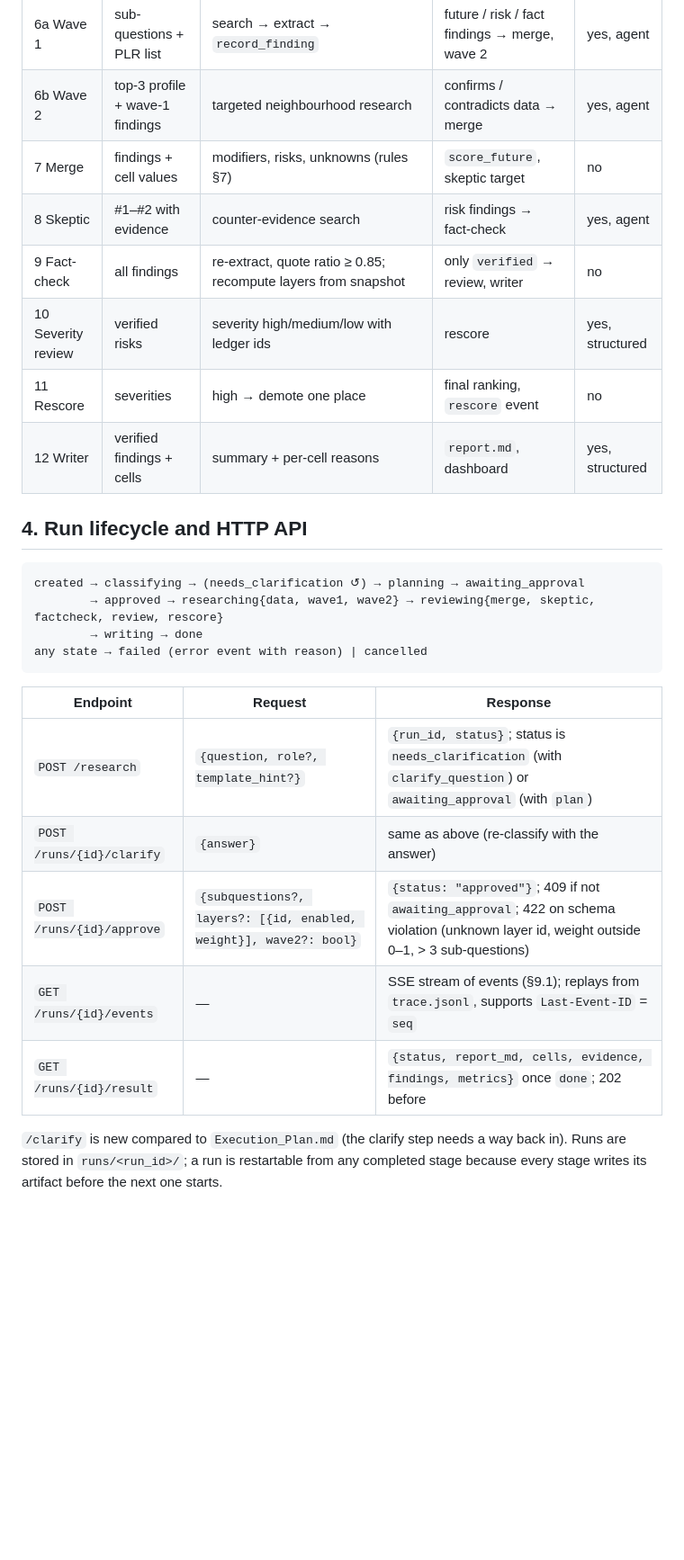
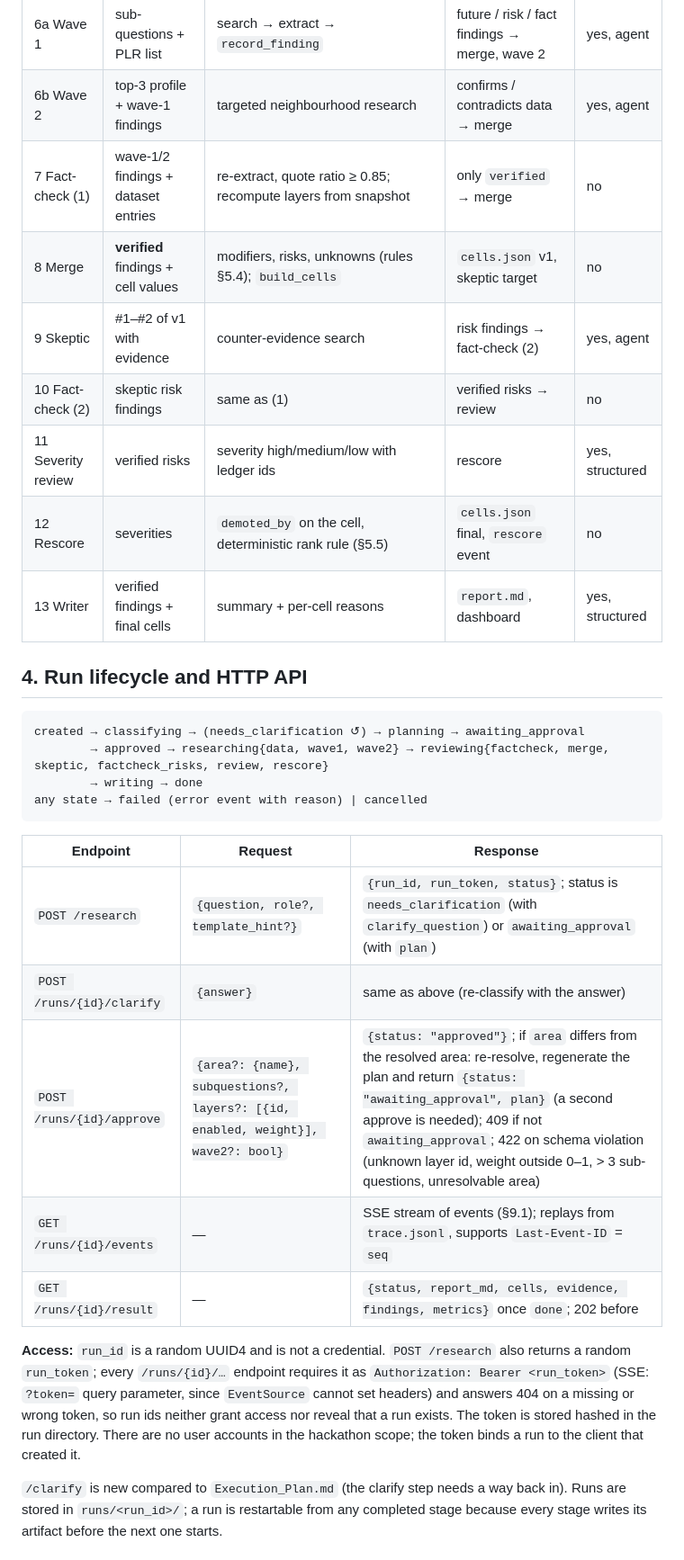
Before and after one commit to roger704/Risalite-hackathon, a Markdown page: docs/01_Architecture/Deep_Research_Spec.md, the part around one of its changes. Shown at 90% size. Drawn GitHub-style; blank space fills up the shorter version.

````diff
--- a/docs/01_Architecture/Deep_Research_Spec.md
+++ b/docs/01_Architecture/Deep_Research_Spec.md
@@ -83,29 +83,32 @@ flowchart TB
 | 5 Data stage | S2 snapshots | layer values per PLR, normalization, score v0, OSM↔IHK cross-check | top-3 profiles → wave 2; layers → ledger; `cells.json` | no |
 | 6a Wave 1 | sub-questions + PLR list | search → extract → `record_finding` | future / risk / fact findings → merge, wave 2 | yes, agent |
 | 6b Wave 2 | top-3 profile + wave-1 findings | targeted neighbourhood research | confirms / contradicts data → merge | yes, agent |
-| 7 Merge | findings + cell values | modifiers, risks, unknowns (rules §7) | `score_future`, skeptic target | no |
-| 8 Skeptic | #1–#2 with evidence | counter-evidence search | risk findings → fact-check | yes, agent |
-| 9 Fact-check | all findings | re-extract, quote ratio ≥ 0.85; recompute layers from snapshot | only `verified` → review, writer | no |
-| 10 Severity review | verified risks | severity high/medium/low with ledger ids | rescore | yes, structured |
-| 11 Rescore | severities | high → demote one place | final ranking, `rescore` event | no |
-| 12 Writer | verified findings + cells | summary + per-cell reasons | `report.md`, dashboard | yes, structured |
+| 7 Fact-check (1) | wave-1/2 findings + dataset entries | re-extract, quote ratio ≥ 0.85; recompute layers from snapshot | only `verified` → merge | no |
+| 8 Merge | **verified** findings + cell values | modifiers, risks, unknowns (rules §5.4); `build_cells` | `cells.json` v1, skeptic target | no |
+| 9 Skeptic | #1–#2 of v1 with evidence | counter-evidence search | risk findings → fact-check (2) | yes, agent |
+| 10 Fact-check (2) | skeptic risk findings | same as (1) | verified risks → review | no |
+| 11 Severity review | verified risks | severity high/medium/low with ledger ids | rescore | yes, structured |
+| 12 Rescore | severities | `demoted_by` on the cell, deterministic rank rule (§5.5) | `cells.json` final, `rescore` event | no |
+| 13 Writer | verified findings + final cells | summary + per-cell reasons | `report.md`, dashboard | yes, structured |
 
 ## 4. Run lifecycle and HTTP API
 
 ```text
 created → classifying → (needs_clarification ↺) → planning → awaiting_approval
-        → approved → researching{data, wave1, wave2} → reviewing{merge, skeptic, factcheck, review, rescore}
+        → approved → researching{data, wave1, wave2} → reviewing{factcheck, merge, skeptic, factcheck_risks, review, rescore}
         → writing → done
 any state → failed (error event with reason) | cancelled
 ```
 
 | Endpoint | Request | Response |
 |---|---|---|
-| `POST /research` | `{question, role?, template_hint?}` | `{run_id, status}`; status is `needs_clarification` (with `clarify_question`) or `awaiting_approval` (with `plan`) |
+| `POST /research` | `{question, role?, template_hint?}` | `{run_id, run_token, status}`; status is `needs_clarification` (with `clarify_question`) or `awaiting_approval` (with `plan`) |
 | `POST /runs/{id}/clarify` | `{answer}` | same as above (re-classify with the answer) |
-| `POST /runs/{id}/approve` | `{subquestions?, layers?: [{id, enabled, weight}], wave2?: bool}` | `{status: "approved"}`; 409 if not `awaiting_approval`; 422 on schema violation (unknown layer id, weight outside 0–1, > 3 sub-questions) |
+| `POST /runs/{id}/approve` | `{area?: {name}, subquestions?, layers?: [{id, enabled, weight}], wave2?: bool}` | `{status: "approved"}`; if `area` differs from the resolved area: re-resolve, regenerate the plan and return `{status: "awaiting_approval", plan}` (a second approve is needed); 409 if not `awaiting_approval`; 422 on schema violation (unknown layer id, weight outside 0–1, > 3 sub-questions, unresolvable area) |
 | `GET /runs/{id}/events` | — | SSE stream of events (§9.1); replays from `trace.jsonl`, supports `Last-Event-ID` = `seq` |
 | `GET /runs/{id}/result` | — | `{status, report_md, cells, evidence, findings, metrics}` once `done`; 202 before |
+
+**Access:** `run_id` is a random UUID4 and is not a credential. `POST /research` also returns a random `run_token`; every `/runs/{id}/…` endpoint requires it as `Authorization: Bearer <run_token>` (SSE: `?token=` query parameter, since `EventSource` cannot set headers) and answers 404 on a missing or wrong token, so run ids neither grant access nor reveal that a run exists. The token is stored hashed in the run directory. There are no user accounts in the hackathon scope; the token binds a run to the client that created it.
 
 `/clarify` is new compared to `Execution_Plan.md` (the clarify step needs a way back in). Runs are stored in `runs/<run_id>/`; a run is restartable from any completed stage because every stage writes its artifact before the next one starts.
 
````
Also changed, not shown: other parts of docs/01_Architecture/Deep_Research_Spec.md (+25 -9 lines), docs/01_Architecture/assets/deep_research_flow.png, 1 other file.
